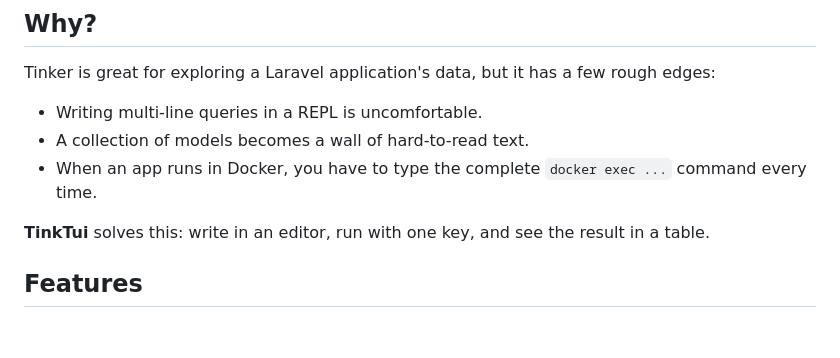
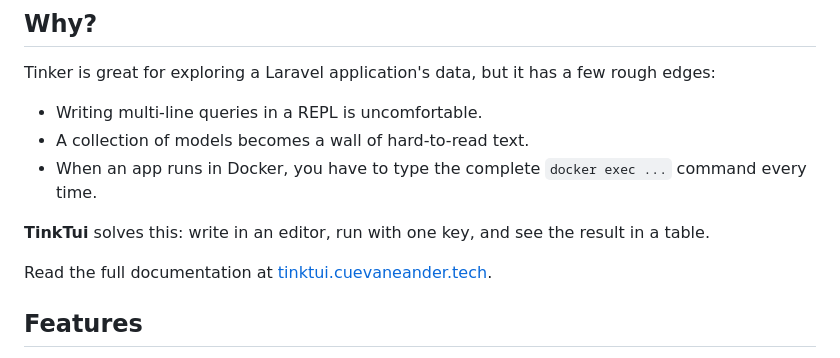
Before and after one commit to 4DRIAN0RTIZ/tinktui, a Markdown page: README.md, the part around the change. Drawn GitHub-style; blank space fills up the shorter version.

Commit message:
docs: link hosted documentation

```diff
--- a/README.md
+++ b/README.md
@@ -25,6 +25,8 @@ Tinker is great for exploring a Laravel application's data, but it has a few rou
 - When an app runs in Docker, you have to type the complete `docker exec ...` command every time.
 
 **TinkTui** solves this: write in an editor, run with one key, and see the result in a table.
+
+Read the full documentation at [tinktui.cuevaneander.tech](https://tinktui.cuevaneander.tech).
 
 ## Features
 
```
